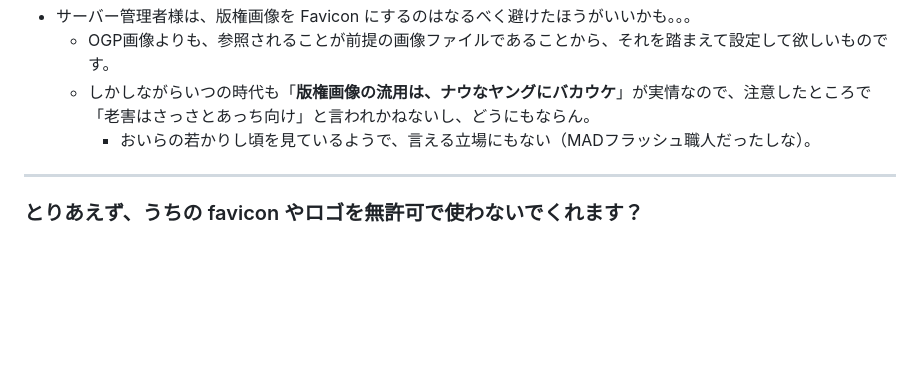
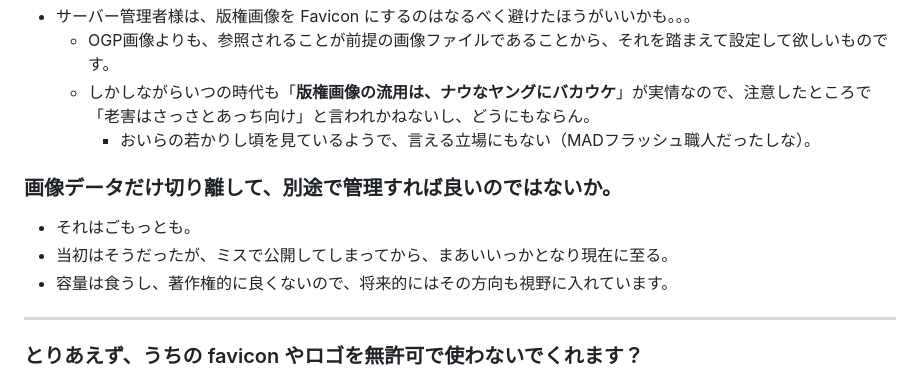
Before and after one commit to InstanceTicker/InstanceTicker, a Markdown page: instances/readme.md, the part around the change. Rendered like a GitHub page; blank space fills up the shorter version.

```diff
--- a/instances/readme.md
+++ b/instances/readme.md
@@ -76,6 +76,11 @@
   - OGP画像よりも、参照されることが前提の画像ファイルであることから、それを踏まえて設定して欲しいものです。
   - しかしながらいつの時代も「<b>版権画像の流用は、ナウなヤングにバカウケ</b>」が実情なので、注意したところで「老害はさっさとあっち向け」と言われかねないし、どうにもならん。
     - おいらの若かりし頃を見ているようで、言える立場にもない（MADフラッシュ職人だったしな）。
+
+### 画像データだけ切り離して、別途で管理すれば良いのではないか。
+- それはごもっとも。
+- 当初はそうだったが、ミスで公開してしまってから、まあいいっかとなり現在に至る。
+- 容量は食うし、著作権的に良くないので、将来的にはその方向も視野に入れています。
 
 <hr>
 
```
